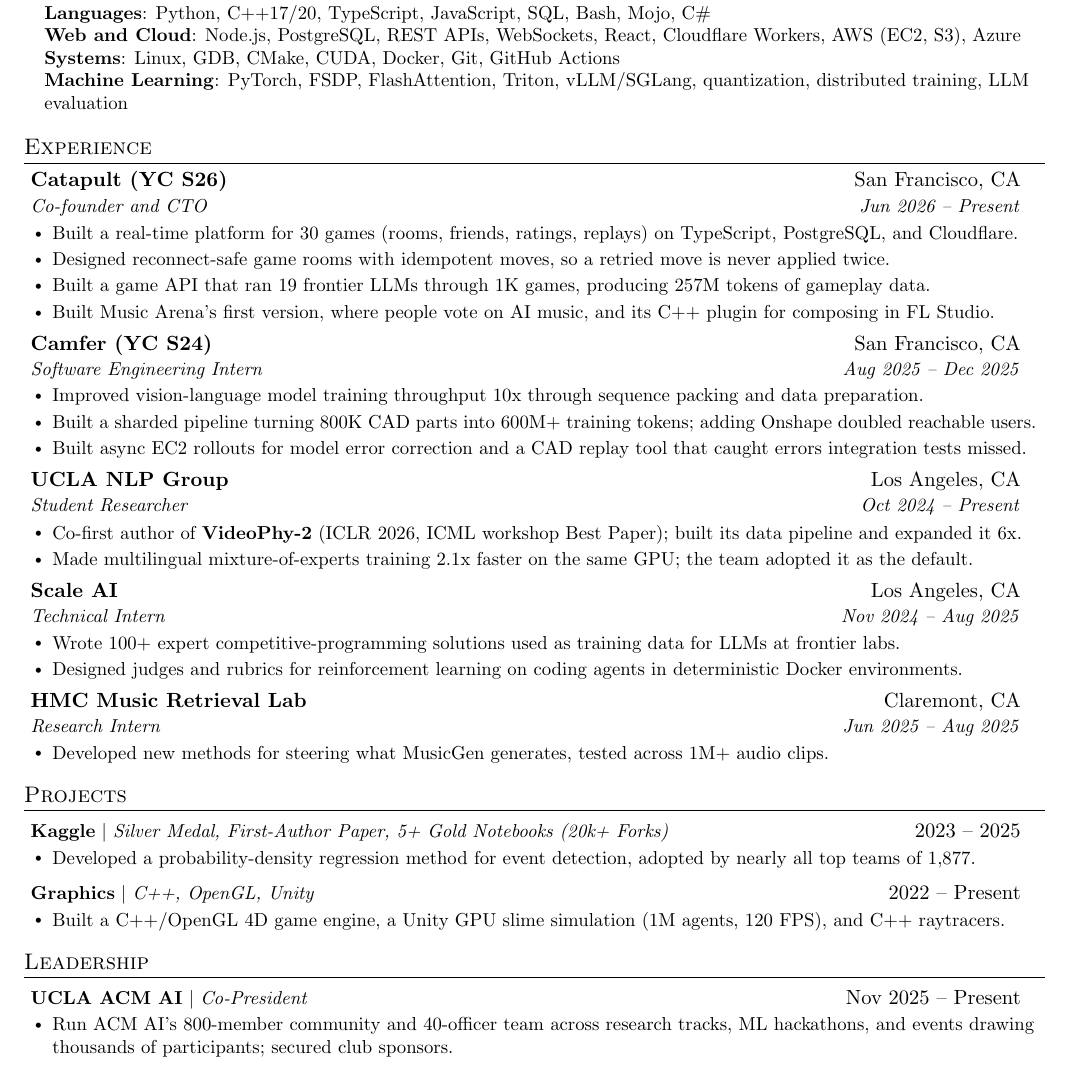
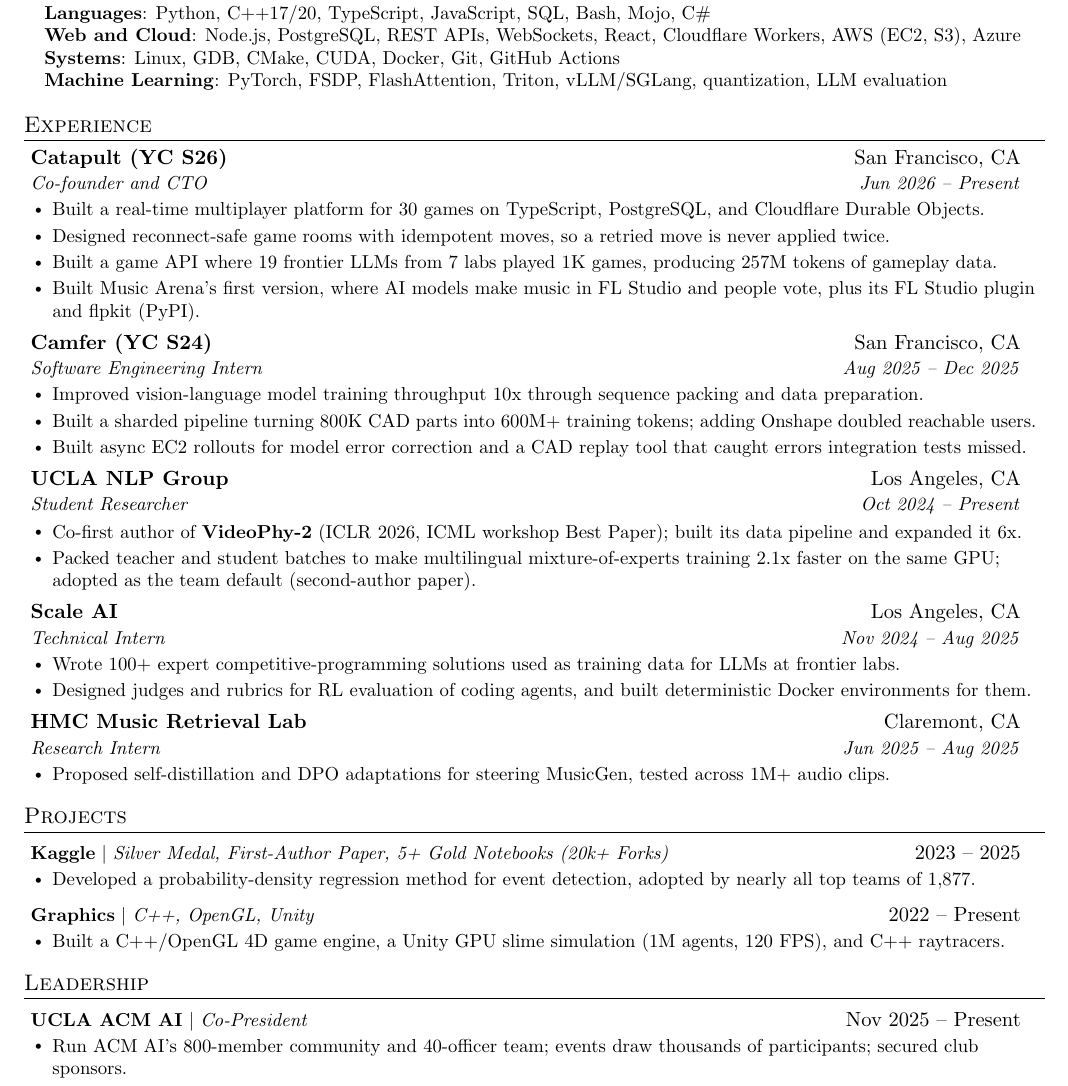
Before and after one commit to clarkipeng/clarkipeng.github.io, a LaTeX CV (resume/swe.tex): part of the page, cut so that both start at the same text. Compiled offline with pdfLaTeX.

Commit message:
feat: apply benchmark-verified resume edits

```diff
--- a/resume/swe.tex
+++ b/resume/swe.tex
@@ -133,7 +133,7 @@
      \textbf{Languages}{: Python, C++17/20, TypeScript, JavaScript, SQL, Bash, Mojo, C\#} \\
      \textbf{Web and Cloud}{: Node.js, PostgreSQL, REST APIs, WebSockets, React, Cloudflare Workers, AWS (EC2, S3), Azure} \\
      \textbf{Systems}{: Linux, GDB, CMake, CUDA, Docker, Git, GitHub Actions} \\
-     \textbf{Machine Learning}{: PyTorch, FSDP, FlashAttention, Triton, vLLM/SGLang, quantization, distributed training, LLM evaluation}
+     \textbf{Machine Learning}{: PyTorch, FSDP, FlashAttention, Triton, vLLM/SGLang, quantization, LLM evaluation}
     }}
  \end{itemize}
 
@@ -143,10 +143,10 @@
       {\href{https://playcatapult.io}{Catapult (YC S26)}}{San Francisco, CA}
       {Co-founder and CTO}{Jun 2026 -- Present}
       \resumeItemListStart
-        \resumeItem{Built a real-time platform for 30 games (rooms, friends, ratings, replays) on TypeScript, PostgreSQL, and Cloudflare.}
+        \resumeItem{Built a real-time multiplayer platform for 30 games on TypeScript, PostgreSQL, and Cloudflare Durable Objects.}
         \resumeItem{Designed reconnect-safe game rooms with idempotent moves, so a retried move is never applied twice.}
-        \resumeItem{Built a game API that ran 19 frontier LLMs through 1K games, producing 257M tokens of gameplay data.}
-        \resumeItem{Built \href{https://musicarena.io}{Music Arena}'s first version, where people vote on AI music, and its C++ plugin for composing in FL Studio.}
+        \resumeItem{Built a game API where 19 frontier LLMs from 7 labs played 1K games, producing 257M tokens of gameplay data.}
+        \resumeItem{Built \href{https://musicarena.io}{Music Arena}'s first version, where AI models make music in FL Studio and people vote, plus its FL Studio plugin and \href{https://pypi.org/project/flpkit/}{flpkit} (PyPI).}
       \resumeItemListEnd
 
     \resumeSubheading
@@ -163,7 +163,7 @@
       {Student Researcher}{Oct 2024 -- Present}
       \resumeItemListStart
         \resumeItem{Co-first author of \href{https://arxiv.org/abs/2503.06800}{\textbf{VideoPhy-2}} (ICLR 2026, ICML workshop Best Paper); built its data pipeline and expanded it 6x.}
-        \resumeItem{Made multilingual mixture-of-experts training 2.1x faster on the same GPU; the team adopted it as the default.}
+        \resumeItem{Packed teacher and student batches to make multilingual mixture-of-experts training 2.1x faster on the same GPU; adopted as the team default (second-author paper).}
       \resumeItemListEnd
 
     \resumeSubheading
@@ -171,14 +171,14 @@
       {Technical Intern}{Nov 2024 -- Aug 2025}
       \resumeItemListStart
         \resumeItem{Wrote 100+ expert competitive-programming solutions used as training data for LLMs at frontier labs.}
-        \resumeItem{Designed judges and rubrics for reinforcement learning on coding agents in deterministic Docker environments.}
+        \resumeItem{Designed judges and rubrics for RL evaluation of coding agents, and built deterministic Docker environments for them.}
       \resumeItemListEnd
 
     \resumeSubheading
       {HMC Music Retrieval Lab}{Claremont, CA}
       {Research Intern}{Jun 2025 -- Aug 2025}
       \resumeItemListStart
-        \resumeItem{Developed new methods for steering what MusicGen generates, tested across 1M+ audio clips.}
+        \resumeItem{Proposed self-distillation and DPO adaptations for steering MusicGen, tested across 1M+ audio clips.}
       \resumeItemListEnd
   \resumeSubHeadingListEnd
 
@@ -202,7 +202,7 @@
     \resumeProjectHeading
       {\textbf{UCLA ACM AI} $|$ \emph{Co-President}}{Nov 2025 -- Present}
       \resumeItemListStart
-        \resumeItem{Run ACM AI's 800-member community and 40-officer team across research tracks, ML hackathons, and events drawing thousands of participants; secured club sponsors.}
+        \resumeItem{Run ACM AI's 800-member community and 40-officer team; events draw thousands of participants; secured club sponsors.}
       \resumeItemListEnd
   \resumeSubHeadingListEnd
 
```
Also changed, not shown: resume/ai.tex (+6 -6 lines), resume/ai.pdf.
